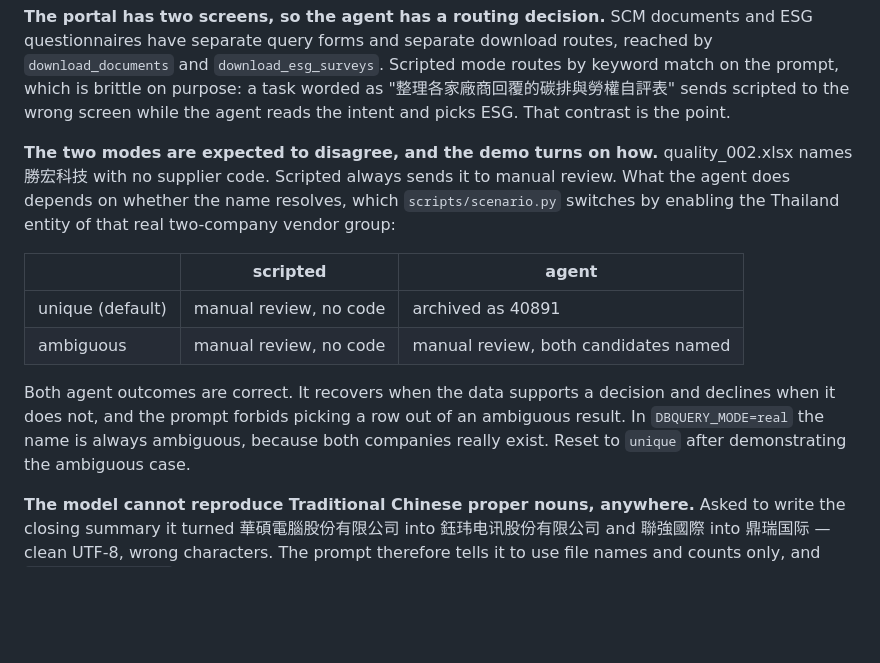
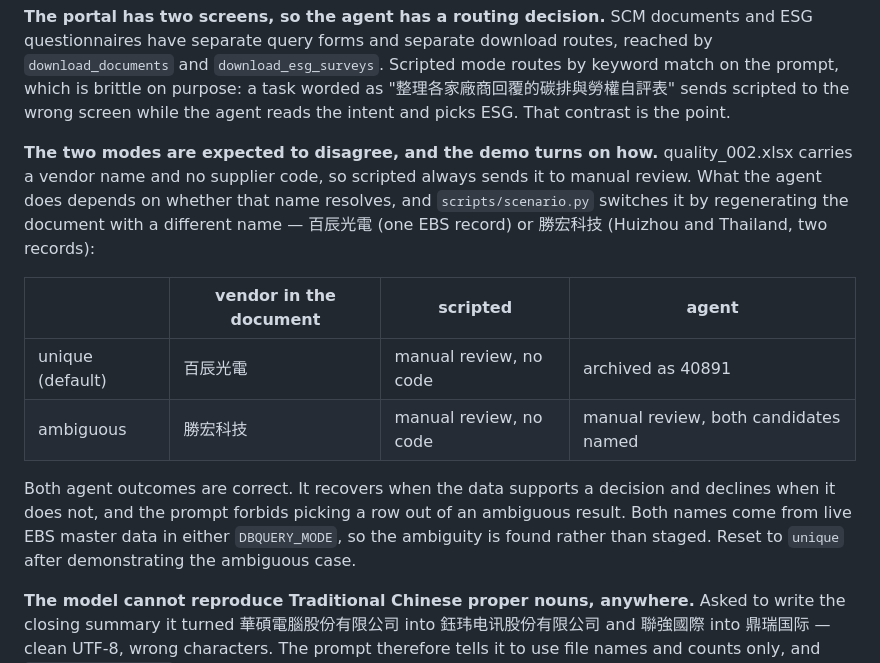
Before and after one commit to ww22855ww/DocsAgent, a Markdown page: CLAUDE.md, the part around the change. Drawn GitHub-style; blank space fills up the shorter version.

```diff
--- a/CLAUDE.md
+++ b/CLAUDE.md
@@ -380,21 +380,22 @@ as "整理各家廠商回覆的碳排與勞權自評表" sends scripted to the w
 the agent reads the intent and picks ESG. That contrast is the point.
 
 **The two modes are expected to disagree, and the demo turns on how.**
-quality_002.xlsx names 勝宏科技 with no supplier code. Scripted always sends it to
-manual review. What the agent does depends on whether the name resolves, which
-`scripts/scenario.py` switches by enabling the Thailand entity of that real
-two-company vendor group:
+quality_002.xlsx carries a vendor name and no supplier code, so scripted always
+sends it to manual review. What the agent does depends on whether that name
+resolves, and `scripts/scenario.py` switches it by regenerating the document
+with a different name — 百辰光電 (one EBS record) or 勝宏科技 (Huizhou and
+Thailand, two records):
 
-| | scripted | agent |
-|---|---|---|
-| unique (default) | manual review, no code | archived as 40891 |
-| ambiguous | manual review, no code | manual review, both candidates named |
+| | vendor in the document | scripted | agent |
+|---|---|---|---|
+| unique (default) | 百辰光電 | manual review, no code | archived as 40891 |
+| ambiguous | 勝宏科技 | manual review, no code | manual review, both candidates named |
 
 Both agent outcomes are correct. It recovers when the data supports a decision
 and declines when it does not, and the prompt forbids picking a row out of an
-ambiguous result. In `DBQUERY_MODE=real` the name is always ambiguous, because
-both companies really exist. Reset to `unique` after demonstrating the ambiguous
-case.
+ambiguous result. Both names come from live EBS master data in either
+`DBQUERY_MODE`, so the ambiguity is found rather than staged. Reset to `unique`
+after demonstrating the ambiguous case.
 
 **The model cannot reproduce Traditional Chinese proper nouns, anywhere.**
 Asked to write the closing summary it turned 華碩電腦股份有限公司 into
```
